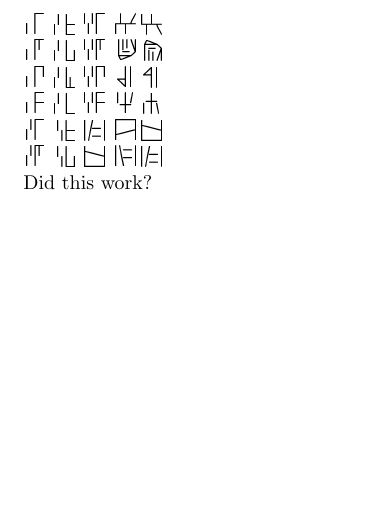
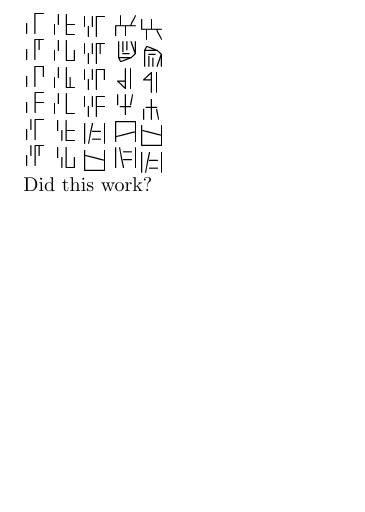
Before and after one commit to lukacslacko/metafont, a LaTeX document (proto.tex): part of the page, cut so that both start at the same text. The pictures show the PDF file proto.pdf that the author committed with the source.

Commit message:
whatever

```diff
--- a/proto.tex
+++ b/proto.tex
@@ -23,8 +23,8 @@
 
 \newcommand{\SP}{\LET Y}
 
-\newcommand{\DOWN}[1]{\rotatebox{-90}{#1}}
-\newcommand{\UP}[1]{\rotatebox{-90}{\reflectbox{#1}}}
+\newcommand{\DOWN}[1]{\rotatebox[origin=c]{-90}{#1}}
+\newcommand{\UP}[1]{\rotatebox[origin=c]{-90}{\reflectbox{#1}}}
 
 \DOWN{
 \DIG0 \DIG1 \DIG2 \DIG3 \DIG4 \DIG5
```
Also changed, not shown: proto.pdf, 6 other files.
